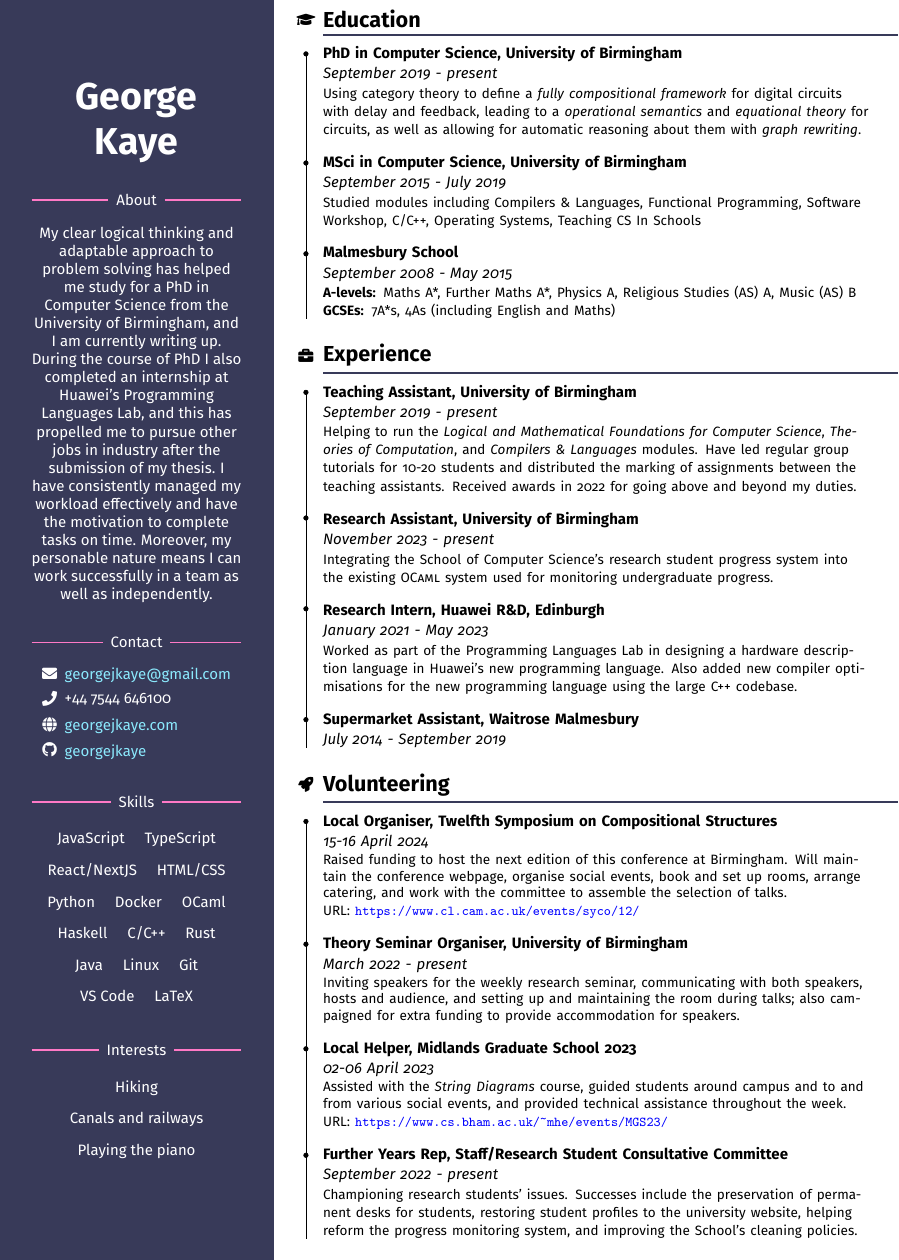
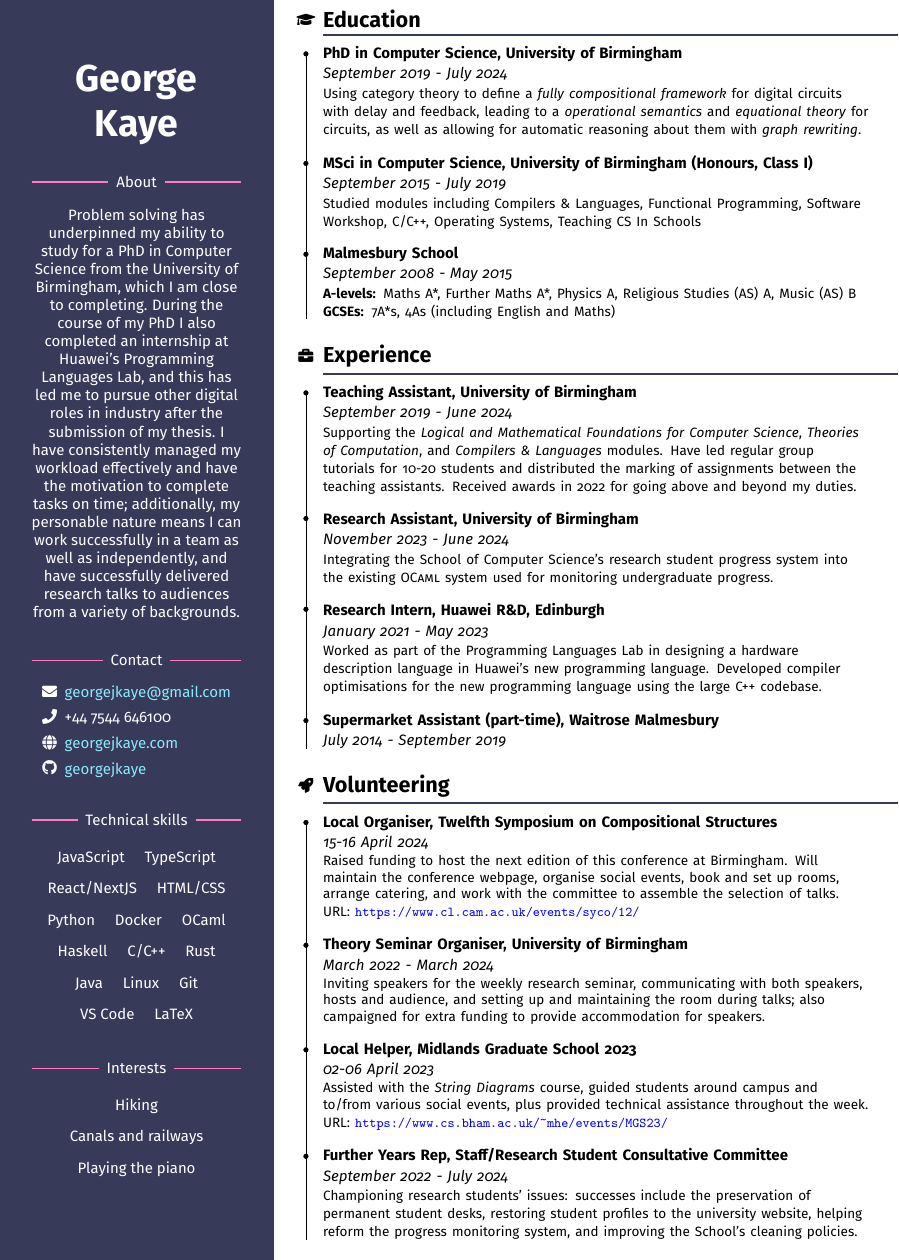
Before and after one commit to georgejkaye/cv, a LaTeX document (main.tex, which reads content.tex, sidebar.tex): part of the page, cut so that both start at the same text. Compiled offline with pdfLaTeX.

Commit message:
[pres] Fix some issues

```diff
--- a/content.tex
+++ b/content.tex
@@ -63,7 +63,7 @@
     \education{%
         PhD in Computer Science, University of Birmingham%
     }{%
-        September 2019 - present
+        September 2019 - July 2024
     }{%
         Using category theory to define a \emph{fully compositional framework}
         for digital circuits with delay and feedback, leading to a
@@ -74,7 +74,7 @@
         title 1%
     }
     \education{%
-        MSci in Computer Science, University of Birmingham%
+        MSci in Computer Science, University of Birmingham (Honours, Class I)%
     }{%
         September 2015 - July 2019
     }{%
@@ -106,9 +106,9 @@
     \node[below=0.6cm of item 3.south west,sectionTitle] (title 2 dummy) {\phantom{\cvsection{Education}}};
     \sectionstroke{title 2}
     \experience{Teaching Assistant}{University of Birmingham}{%
-        September 2019 - present
+        September 2019 - June 2024
     }{%
-        Helping to run the
+        Supporting the
         \textit{Logical and Mathematical Foundations for Computer Science},
         \textit{Theories of Computation}, and
         \textit{Compilers \& Languages} modules.
@@ -117,7 +117,7 @@
         Received awards in 2022 for going above and beyond my duties.
     }{title 2}
     \experience{Research Assistant}{University of Birmingham}{%
-        November 2023 - present
+        November 2023 - June 2024
     }{%
         Integrating the School of Computer Science's research student progress
         system into the existing \textsc{OCaml} system used for monitoring
@@ -128,10 +128,10 @@
     }{%
         Worked as part of the Programming Languages Lab in designing a hardware
         description language in Huawei's new programming language.
-        Also added new compiler optimisations for the new programming
+        Developed compiler optimisations for the new programming
         language using the large \textsc{C++} codebase.
     }{item 5}
-    \experience{Supermarket Assistant}{Waitrose Malmesbury}{%
+    \experience{Supermarket Assistant (part-time)}{Waitrose Malmesbury}{%
         July 2014 - September 2019
     }{}{item 6}
     \node[
@@ -157,7 +157,7 @@
         URL: \url{https://www.cl.cam.ac.uk/events/syco/12/}
     }{title 3}
     \education{Theory Seminar Organiser, University of Birmingham}{%
-        March 2022 - present
+        March 2022 - March 2024
     }{
         Inviting speakers for the weekly research seminar, communicating with
         both speakers, hosts and audience, and setting up and maintaining the
@@ -169,7 +169,7 @@
         02-06 April 2023
     }{%
         Assisted with the \emph{String Diagrams} course, guided students
-        around campus and to and from various social events, and provided
+        around campus and to/from various social events, plus provided
         technical assistance throughout the week.
 
         URL: \url{https://www.cs.bham.ac.uk/~mhe/events/MGS23/}
@@ -177,10 +177,10 @@
     \education{%
         Further Years Rep, Staff/Research Student Consultative Committee
     }{%
-        September 2022 - present
+        September 2022 - July 2024
     }{%
-        Championing research students' issues.
-        Successes include the preservation of permanent desks for students,
+        Championing research students' issues:
+        successes include the preservation of permanent student desks,
         restoring student profiles to the university website,
         helping reform the progress monitoring system, and improving the
         School's cleaning policies.
--- a/main.tex
+++ b/main.tex
@@ -2,6 +2,7 @@
 
 \usepackage{ifthen}
 \usepackage{array}
+\usepackage[none]{hyphenat}
 \usepackage[dvipsnames]{xcolor}
 \usepackage{enumitem}
 \usepackage{todonotes}
--- a/sidebar.tex
+++ b/sidebar.tex
@@ -15,18 +15,15 @@
 
 \vspace{1em}
 
-My clear logical thinking and adaptable approach to problem solving has helped
-me study for a PhD in Computer Science from the University of Birmingham, and I
-am currently writing up.
-During the course of PhD I also completed an internship at Huawei's Programming
-Languages Lab, and this has propelled me to pursue other jobs in industry after
-the submission of my thesis.
+Problem solving has underpinned my ability to study for a PhD in Computer
+Science from the University of Birmingham, which I am close to completing.
+During the course of my PhD I also completed an internship at Huawei's
+Programming Languages Lab, and this has led me to pursue other digital roles in
+industry after the submission of my thesis.
 I have consistently managed my workload effectively and have the motivation to
-complete tasks on time.
-Moreover, my personable nature means I can work successfully in a team as well
-as independently.
-
-
+complete tasks on time; additionally, my personable nature means I can work
+successfully in a team as well as independently, and have successfully delivered
+research talks to audiences from a variety of backgrounds.
 
 \vspace{2em}
 
@@ -48,13 +45,13 @@ as independently.
     \node{\faGlobe};
       & \node{\href{https://georgejkaye.com}{georgejkaye.com}};\\
     \node{\faGithub};
-      & \node{\href{https://github.com/johndoe}{georgejkaye}};\\
+      & \node{\href{https://github.com/georgejkaye}{georgejkaye}};\\
 };
 \end{tikzpicture}
 
 \vspace{2em}
 
-\ruleline{Skills}
+\ruleline{Technical skills}
 
 \vspace{1em}
 
```
